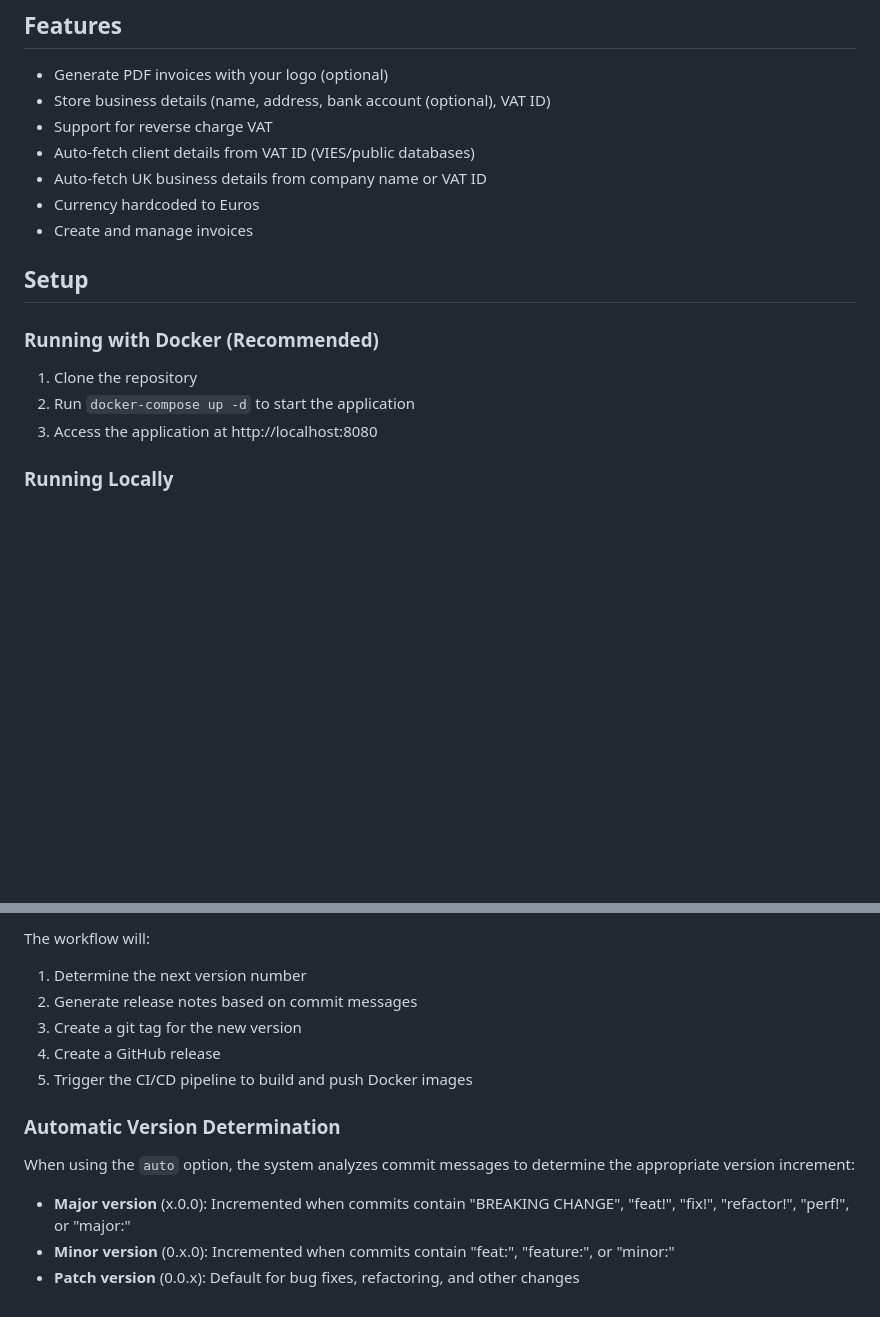
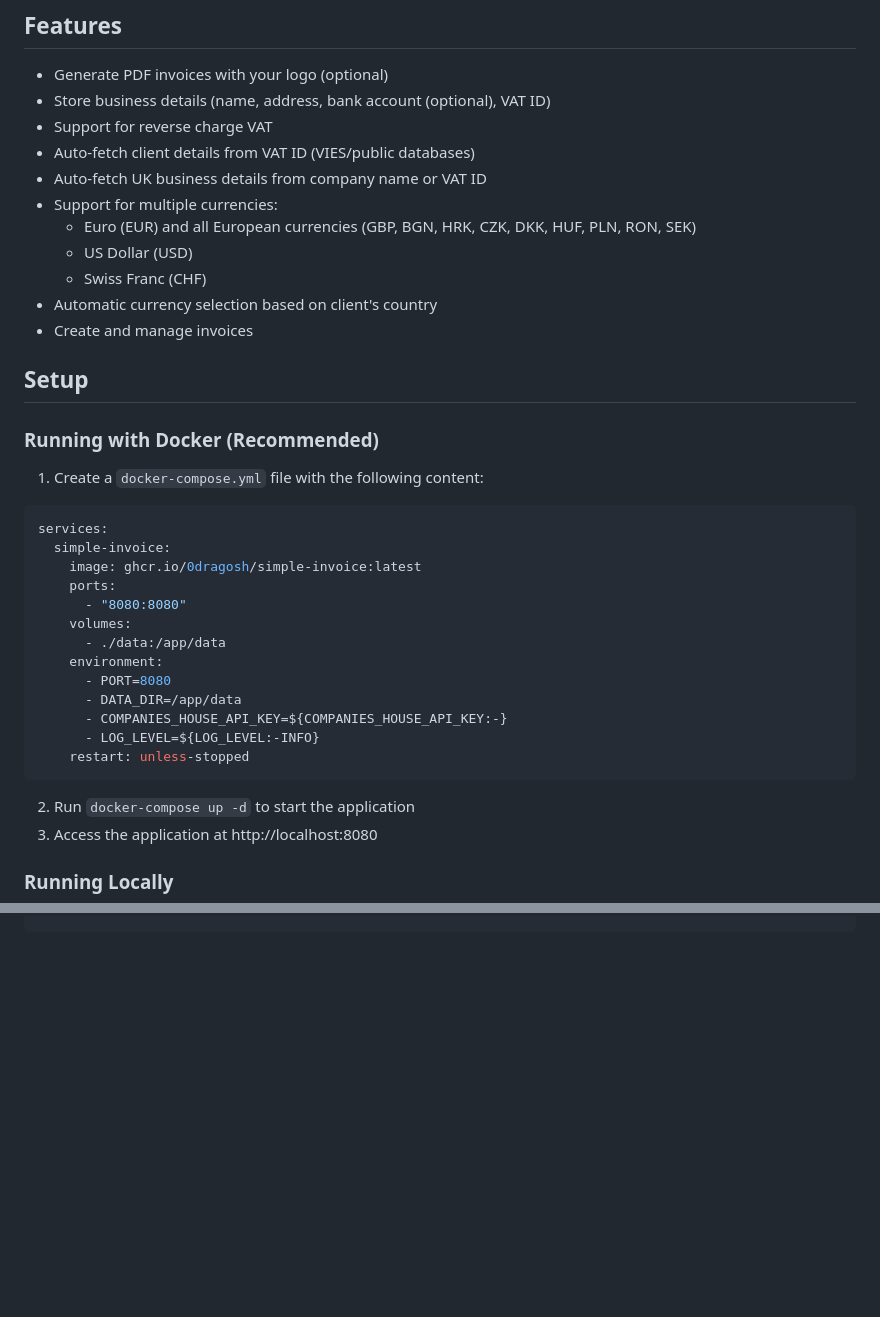
Before and after one commit to 0dragosh/simple-invoice, a Markdown page: README.md, 2 parts joined by grey strips. GitHub-like rendering; blank space fills up the shorter version.

Commit message:
fix: update readme

````diff
--- a/README.md
+++ b/README.md
@@ -11,14 +11,35 @@ A simple invoicing application for consultants built with Go. All invoice applic
 - Support for reverse charge VAT
 - Auto-fetch client details from VAT ID (VIES/public databases)
 - Auto-fetch UK business details from company name or VAT ID
-- Currency hardcoded to Euros
+- Support for multiple currencies:
+  - Euro (EUR) and all European currencies (GBP, BGN, HRK, CZK, DKK, HUF, PLN, RON, SEK)
+  - US Dollar (USD)
+  - Swiss Franc (CHF)
+- Automatic currency selection based on client's country
 - Create and manage invoices
 
 ## Setup
 
 ### Running with Docker (Recommended)
 
-1. Clone the repository
+1. Create a `docker-compose.yml` file with the following content:
+
+```yaml
+services:
+  simple-invoice:
+    image: ghcr.io/0dragosh/simple-invoice:latest
+    ports:
+      - "8080:8080"
+    volumes:
+      - ./data:/app/data
+    environment:
+      - PORT=8080
+      - DATA_DIR=/app/data
+      - COMPANIES_HOUSE_API_KEY=${COMPANIES_HOUSE_API_KEY:-}
+      - LOG_LEVEL=${LOG_LEVEL:-INFO}
+    restart: unless-stopped
+```
+
 2. Run `docker-compose up -d` to start the application
 3. Access the application at http://localhost:8080
 
@@ -159,14 +104,0 @@ You can also create releases directly from GitHub using the "Release" workflow:
-The workflow will:
-1. Determine the next version number
-2. Generate release notes based on commit messages
-3. Create a git tag for the new version
-4. Create a GitHub release
-5. Trigger the CI/CD pipeline to build and push Docker images
-
-### Automatic Version Determination
-
-When using the `auto` option, the system analyzes commit messages to determine the appropriate version increment:
-
-- **Major version** (x.0.0): Incremented when commits contain "BREAKING CHANGE", "feat!", "fix!", "refactor!", "perf!", or "major:"
-- **Minor version** (0.x.0): Incremented when commits contain "feat:", "feature:", or "minor:"
-- **Patch version** (0.0.x): Default for bug fixes, refactoring, and other changes
````
Also changed, not shown: other parts of README.md (+0 -75 lines).
